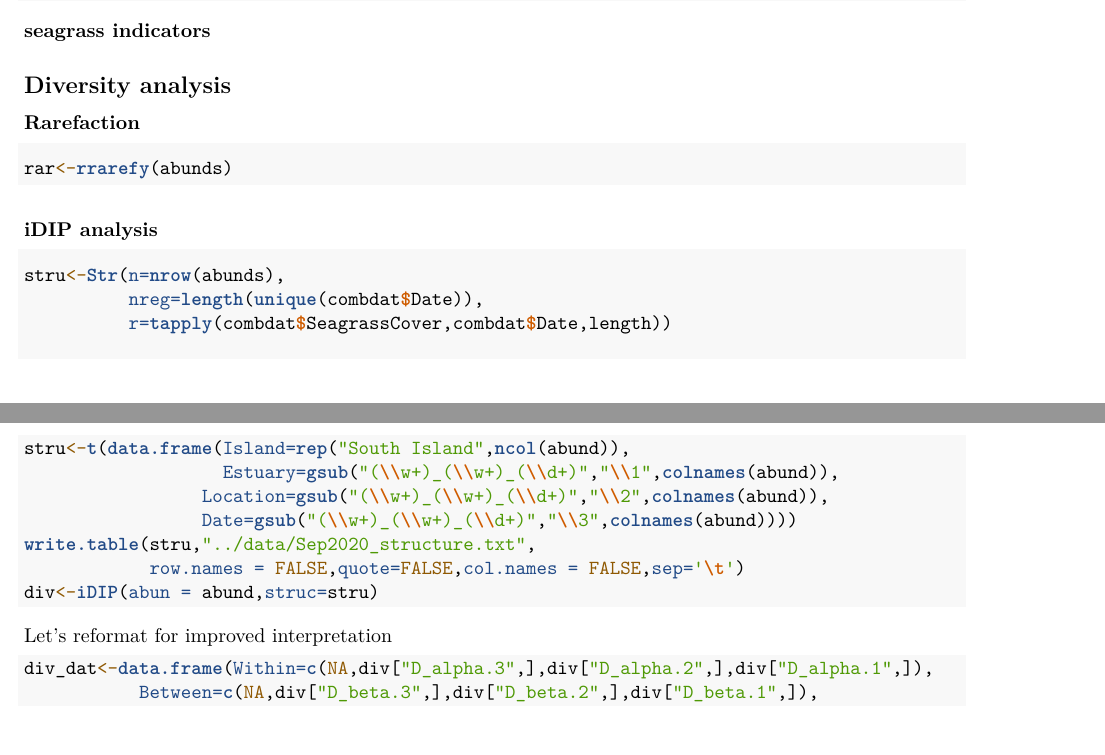
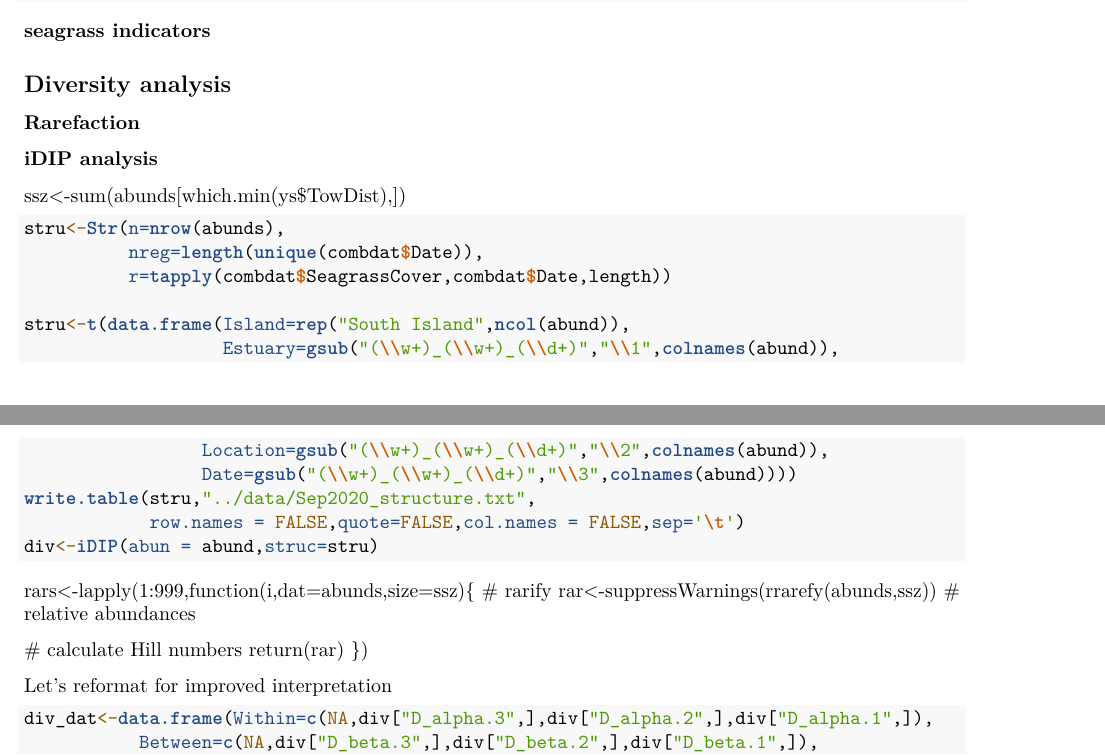
Before and after one commit to spflanagan/ecology-duvauchelle, an R Markdown document (docs/communityAnalysis.Rmd): two parts of pages 3 and 4 of 7, joined at a grey line, cut so that both start at the same text. Rendered offline with R 4.5, knitr and Pandoc, then LaTeX, with nearby package versions; the code chunks are not run, so their results and figures are left out.

Commit message:
starting to rarefy

````diff
--- a/docs/communityAnalysis.Rmd
+++ b/docs/communityAnalysis.Rmd
@@ -219,12 +219,12 @@ make_species_map(gpsdat,bristleworm,"bristleworm",center,zoom)
 ### Rarefaction
 
 ```{r}
-rar<-rrarefy(abunds)
 ```
 
 
 ### iDIP analysis
 
+ssz<-sum(abunds[which.min(ys$TowDist),])
 
 ```{r iDIP}
 stru<-Str(n=nrow(abunds),
@@ -239,6 +239,14 @@ write.table(stru,"../data/Sep2020_structure.txt",
             row.names = FALSE,quote=FALSE,col.names = FALSE,sep='\t')
 div<-iDIP(abun = abund,struc=stru)
 ```
+rars<-lapply(1:999,function(i,dat=abunds,size=ssz){
+  # rarify
+  rar<-suppressWarnings(rrarefy(abunds,ssz))
+  # relative abundances
+
+  # calculate Hill numbers
+  return(rar)
+})
 
 Let's reformat for improved interpretation
 
````
